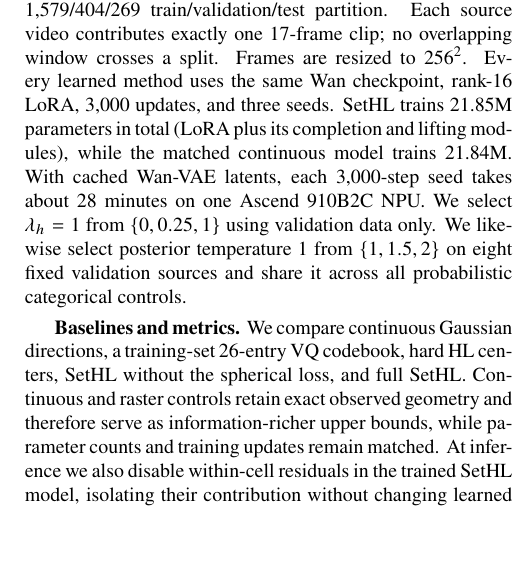
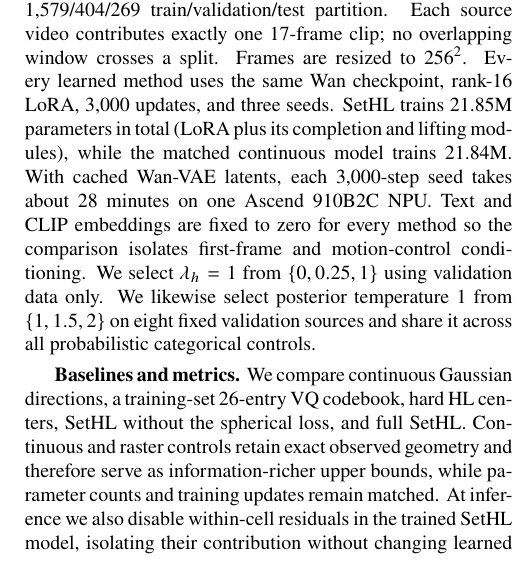
Before and after one commit to GitMonkey0/SetHL-Wan, a LaTeX paper (paper/main.tex): part of one column of page 3 of 5, cut so that both start at the same text, the shorter picture padded with empty space. Compiled offline with pdfLaTeX.

Commit message:
Document conditioning protocol and final interpretation

```diff
--- a/paper/main.tex
+++ b/paper/main.tex
@@ -197,6 +197,8 @@ SetHL trains 21.85M parameters in total (LoRA plus its completion and lifting
 modules), while the matched continuous model trains 21.84M.
 With cached Wan-VAE latents, each 3,000-step seed takes about 28 minutes on one
 Ascend 910B2C NPU.
+Text and CLIP embeddings are fixed to zero for every method so the comparison
+isolates first-frame and motion-control conditioning.
 We select $\lambda_h=1$ from $\{0,0.25,1\}$ using validation data only.
 We likewise select posterior temperature \PosteriorTemperature{} from
 $\{1,1.5,2\}$ on eight fixed validation sources and share it across all
```
Also changed, not shown: README.md, paper/main.pdf, 1 other file.
